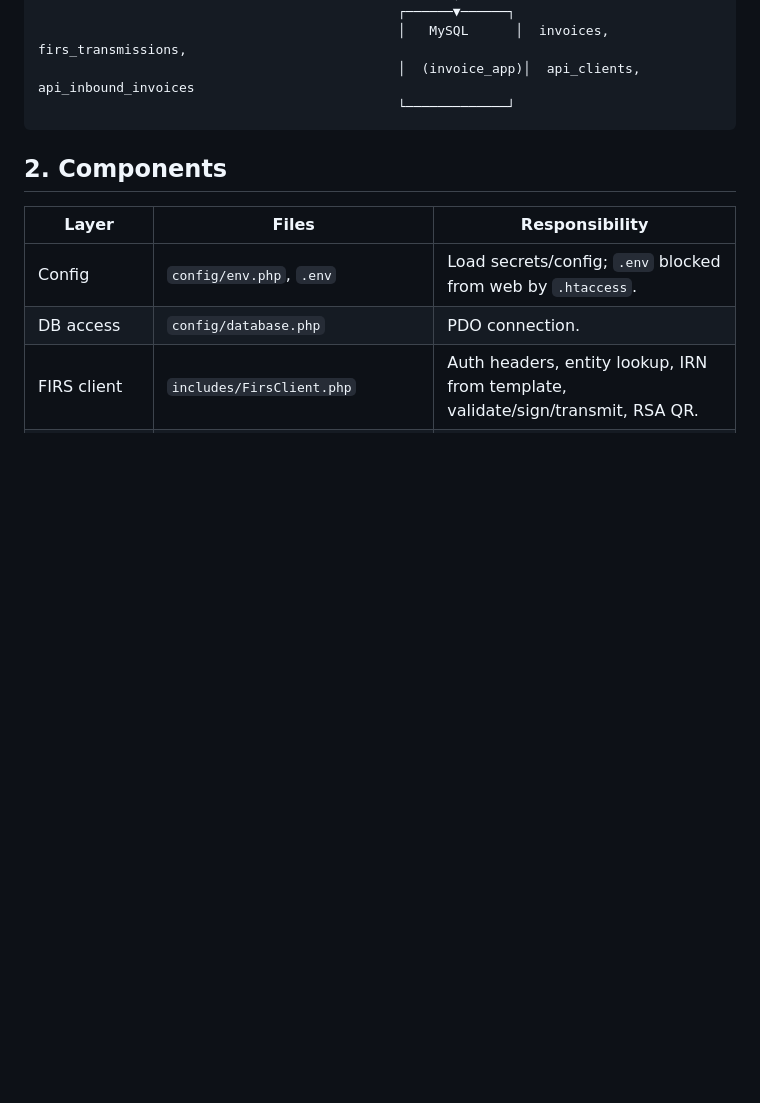
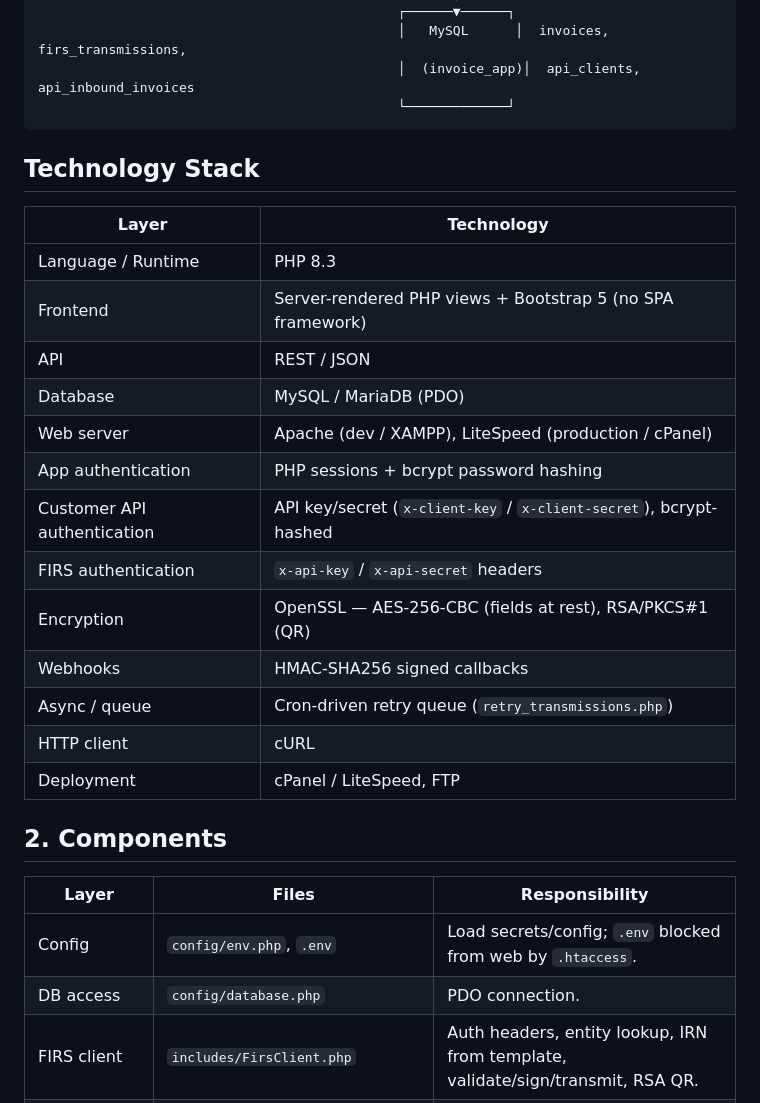
Before and after one commit to Highscoretech/invoice-generation, a Markdown page: docs/ARCHITECTURE.md, the part around the change. Drawn GitHub-style; blank space fills up the shorter version.

Commit message:
Add Technology Stack section to ARCHITECTURE.md (actual PHP/MySQL stack)
Co-Authored-By: Claude Opus 4.8 <noreply@anthropic.com>

````diff
--- a/docs/ARCHITECTURE.md
+++ b/docs/ARCHITECTURE.md
@@ -24,6 +24,24 @@ status, and automatically retries anything that fails for a transient reason.
                                               │  (invoice_app)│  api_clients, api_inbound_invoices
                                               └─────────────┘
 ```
+
+## Technology Stack
+
+| Layer | Technology |
+|-------|------------|
+| Language / Runtime | PHP 8.3 |
+| Frontend | Server-rendered PHP views + Bootstrap 5 (no SPA framework) |
+| API | REST / JSON |
+| Database | MySQL / MariaDB (PDO) |
+| Web server | Apache (dev / XAMPP), LiteSpeed (production / cPanel) |
+| App authentication | PHP sessions + bcrypt password hashing |
+| Customer API authentication | API key/secret (`x-client-key` / `x-client-secret`), bcrypt-hashed |
+| FIRS authentication | `x-api-key` / `x-api-secret` headers |
+| Encryption | OpenSSL — AES-256-CBC (fields at rest), RSA/PKCS#1 (QR) |
+| Webhooks | HMAC-SHA256 signed callbacks |
+| Async / queue | Cron-driven retry queue (`retry_transmissions.php`) |
+| HTTP client | cURL |
+| Deployment | cPanel / LiteSpeed, FTP |
 
 ## 2. Components
 
````
